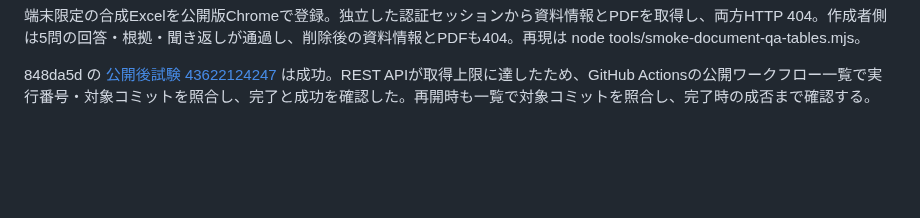
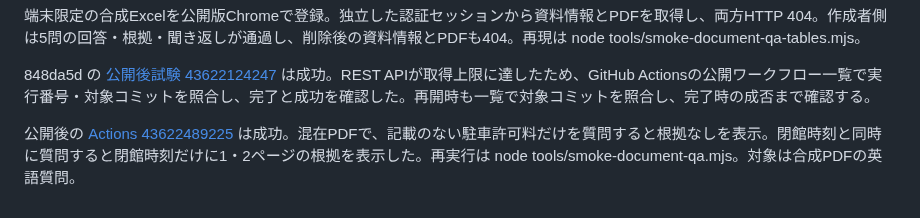
Before and after one commit to hiroakiaa/tsuyaku-kun, a Markdown page: docs/document-qa-verification.md, the part around the change. Rendered like a GitHub page; blank space fills up the shorter version.

Commit message:
Record published partial-answer verification

```diff
--- a/docs/document-qa-verification.md
+++ b/docs/document-qa-verification.md
@@ -93,3 +93,5 @@ R7要項の給食費を本番の全文・検索方式で各3回、順序を交
 端末限定の合成Excelを公開版Chromeで登録。独立した認証セッションから資料情報とPDFを取得し、両方HTTP 404。作成者側は5問の回答・根拠・聞き返しが通過し、削除後の資料情報とPDFも404。再現は node tools/smoke-document-qa-tables.mjs。
 
 848da5d の [公開後試験 43622124247](https://github.com/hiroakiaa/tsuyaku-kun/actions/runs/43622124247) は成功。REST APIが取得上限に達したため、GitHub Actionsの公開ワークフロー一覧で実行番号・対象コミットを照合し、完了と成功を確認した。再開時も一覧で対象コミットを照合し、完了時の成否まで確認する。
+
+公開後の [Actions 43622489225](https://github.com/hiroakiaa/tsuyaku-kun/actions/runs/43622489225) は成功。混在PDFで、記載のない駐車許可料だけを質問すると根拠なしを表示。閉館時刻と同時に質問すると閉館時刻だけに1・2ページの根拠を表示した。再実行は node tools/smoke-document-qa.mjs。対象は合成PDFの英語質問。
```
